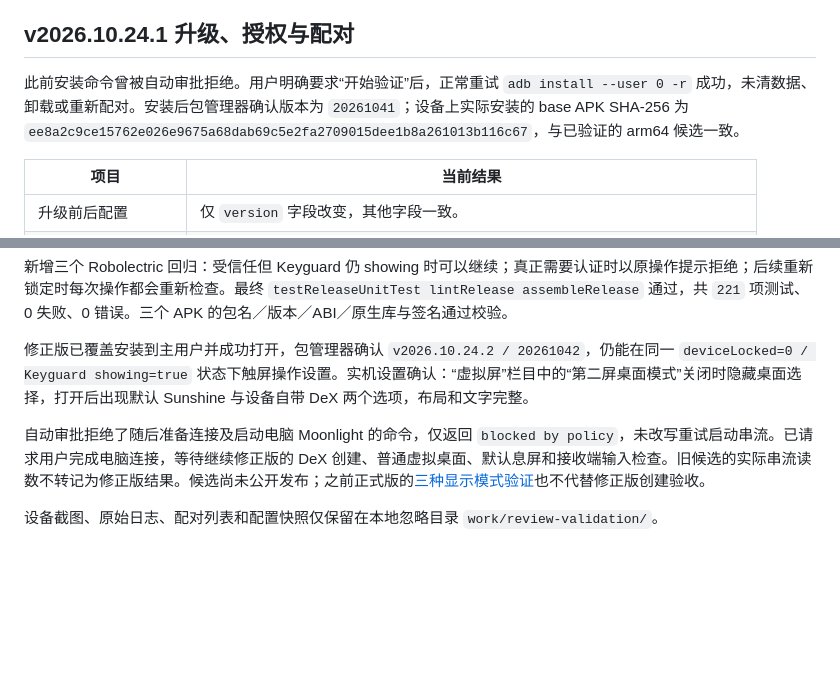
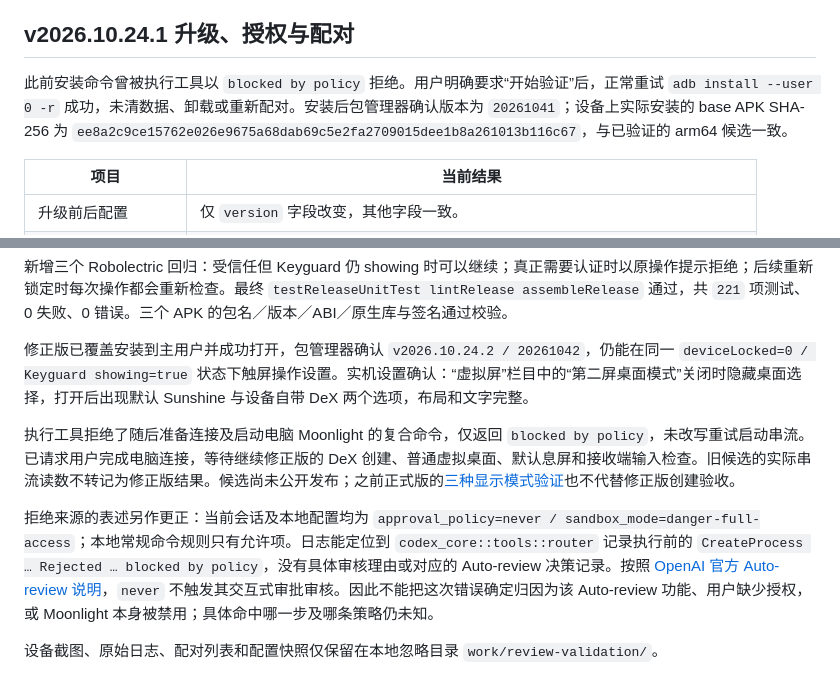
Before and after one commit to nanaoniiiii/sunshine, a Markdown page: docs/validation/reviewed-optimizations-2026-10-24.md, 2 parts joined by grey strips. Rendered like a GitHub page; blank space fills up the shorter version.

Commit message:
Clarify execution policy denial evidence

```diff
--- a/docs/validation/reviewed-optimizations-2026-10-24.md
+++ b/docs/validation/reviewed-optimizations-2026-10-24.md
@@ -4,7 +4,7 @@
 
 ## v2026.10.24.1 升级、授权与配对
 
-此前安装命令曾被自动审批拒绝。用户明确要求“开始验证”后，正常重试 `adb install --user 0 -r` 成功，未清数据、卸载或重新配对。安装后包管理器确认版本为 `20261041`；设备上实际安装的 base APK SHA-256 为 `ee8a2c9ce15762e026e9675a68dab69c5e2fa2709015dee1b8a261013b116c67`，与已验证的 arm64 候选一致。
+此前安装命令曾被执行工具以 `blocked by policy` 拒绝。用户明确要求“开始验证”后，正常重试 `adb install --user 0 -r` 成功，未清数据、卸载或重新配对。安装后包管理器确认版本为 `20261041`；设备上实际安装的 base APK SHA-256 为 `ee8a2c9ce15762e026e9675a68dab69c5e2fa2709015dee1b8a261013b116c67`，与已验证的 arm64 候选一致。
 
 | 项目 | 当前结果 |
 | --- | --- |
@@ -47,6 +47,8 @@
 
 修正版已覆盖安装到主用户并成功打开，包管理器确认 `v2026.10.24.2 / 20261042`，仍能在同一 `deviceLocked=0 / Keyguard showing=true` 状态下触屏操作设置。实机设置确认：“虚拟屏”栏目中的“第二屏桌面模式”关闭时隐藏桌面选择，打开后出现默认 Sunshine 与设备自带 DeX 两个选项，布局和文字完整。
 
-自动审批拒绝了随后准备连接及启动电脑 Moonlight 的命令，仅返回 `blocked by policy`，未改写重试启动串流。已请求用户完成电脑连接，等待继续修正版的 DeX 创建、普通虚拟桌面、默认息屏和接收端输入检查。旧候选的实际串流读数不转记为修正版结果。候选尚未公开发布；之前正式版的[三种显示模式验证](fresh-install-permissions-2026-10-23.md)也不代替修正版创建验收。
+执行工具拒绝了随后准备连接及启动电脑 Moonlight 的复合命令，仅返回 `blocked by policy`，未改写重试启动串流。已请求用户完成电脑连接，等待继续修正版的 DeX 创建、普通虚拟桌面、默认息屏和接收端输入检查。旧候选的实际串流读数不转记为修正版结果。候选尚未公开发布；之前正式版的[三种显示模式验证](fresh-install-permissions-2026-10-23.md)也不代替修正版创建验收。
+
+拒绝来源的表述另作更正：当前会话及本地配置均为 `approval_policy=never / sandbox_mode=danger-full-access`；本地常规命令规则只有允许项。日志能定位到 `codex_core::tools::router` 记录执行前的 `CreateProcess … Rejected … blocked by policy`，没有具体审核理由或对应的 Auto-review 决策记录。按照 [OpenAI 官方 Auto-review 说明](https://learn.chatgpt.com/docs/sandboxing/auto-review)，`never` 不触发其交互式审批审核。因此不能把这次错误确定归因为该 Auto-review 功能、用户缺少授权，或 Moonlight 本身被禁用；具体命中哪一步及哪条策略仍未知。
 
 设备截图、原始日志、配对列表和配置快照仅保留在本地忽略目录 `work/review-validation/`。
```
Also changed, not shown: docs/reviews/developer-optimizations-2026-10-24.md (+1 -1 lines).
